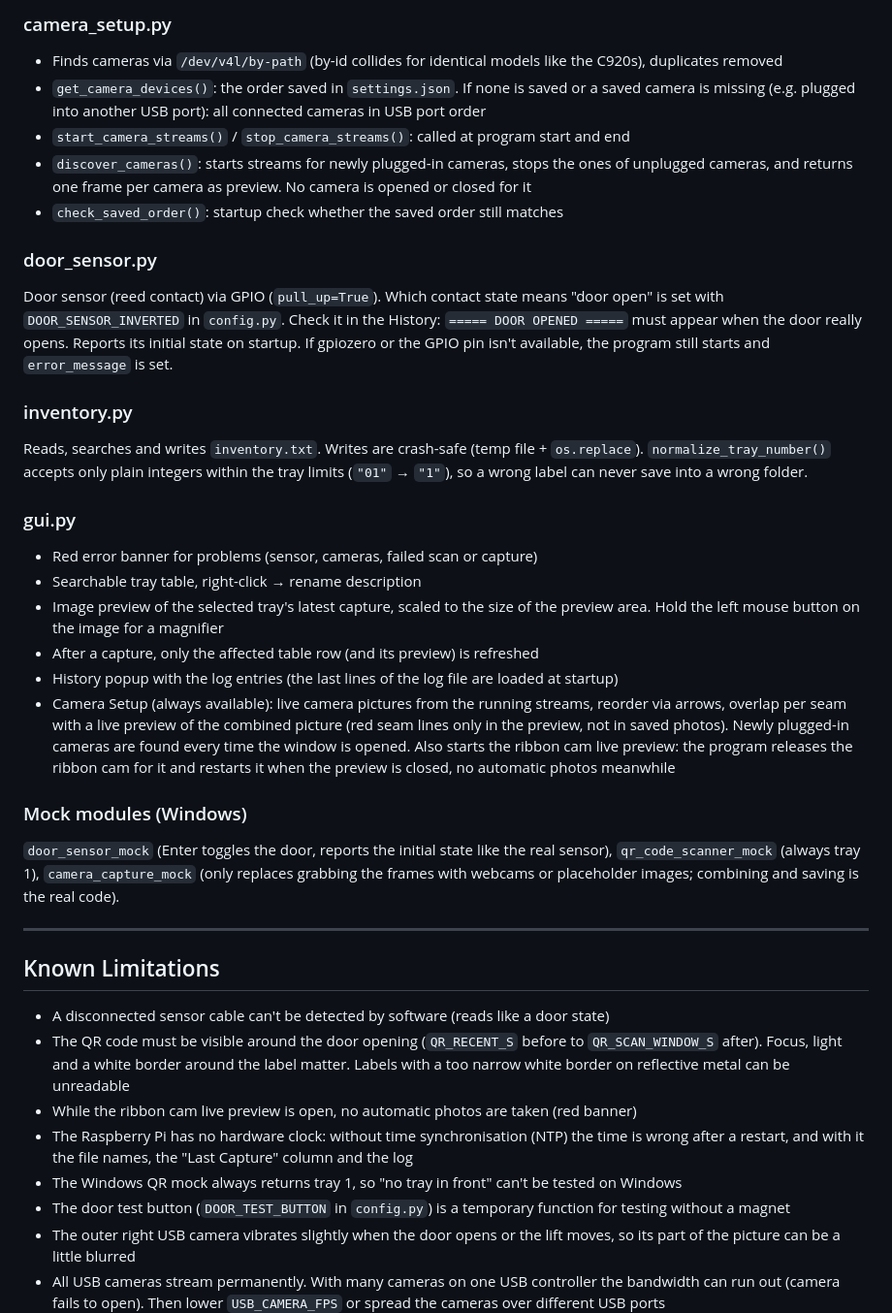
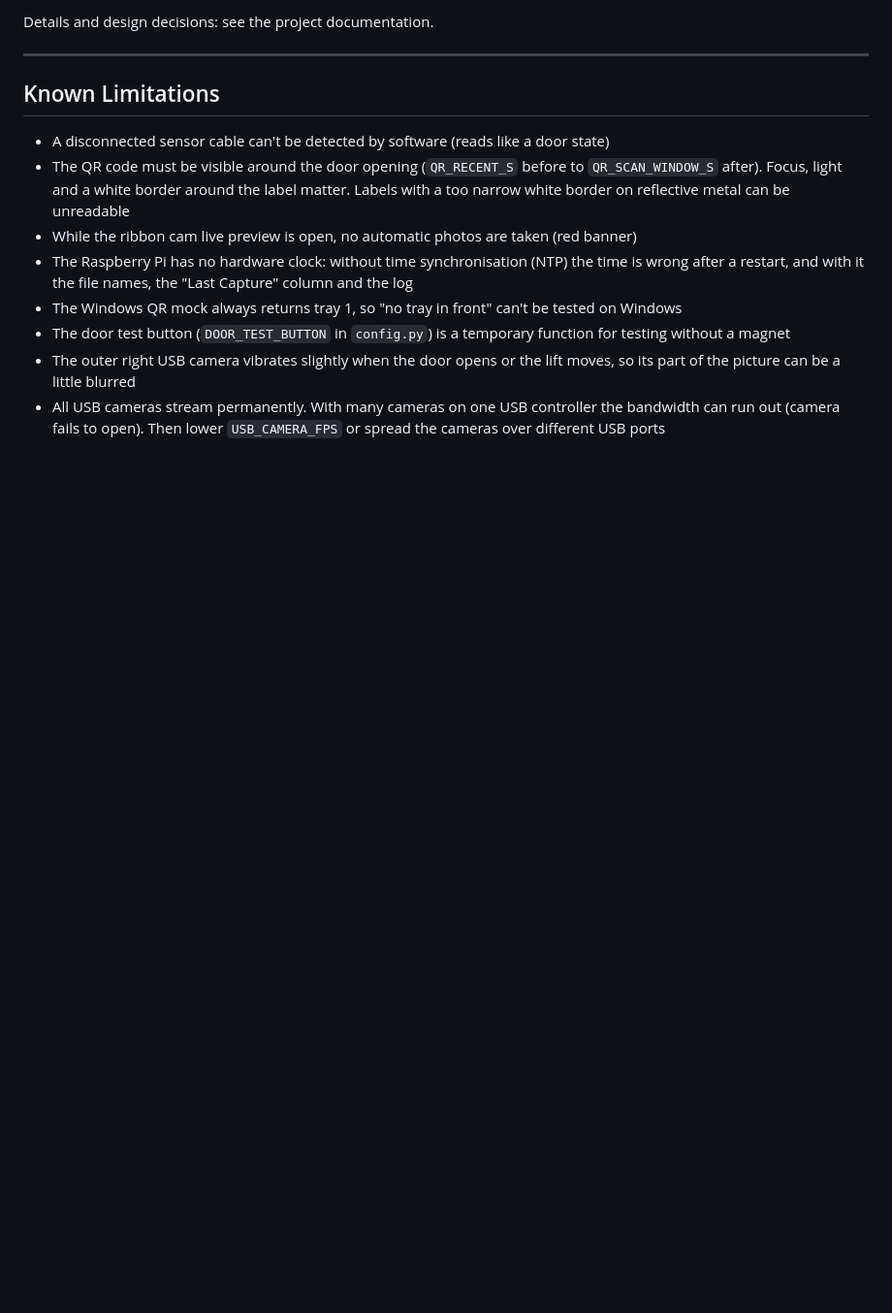
Before and after one commit to enjoyer-c/kardex, a Markdown page: README.md, the part around one of its changes. Shown at 97% size. GitHub-like rendering; blank space fills up the shorter version.

```diff
--- a/README.md
+++ b/README.md
@@ -93,26 +66,4 @@ Live preview of the ribbon cam for positioning and focusing, started from Camera
-### camera_setup.py
-- Finds cameras via `/dev/v4l/by-path` (by-id collides for identical models like the C920s), duplicates removed
-- `get_camera_devices()`: the order saved in `settings.json`. If none is saved or a saved camera is missing (e.g. plugged into another USB port): all connected cameras in USB port order
-- `start_camera_streams()` / `stop_camera_streams()`: called at program start and end
-- `discover_cameras()`: starts streams for newly plugged-in cameras, stops the ones of unplugged cameras, and returns one frame per camera as preview. No camera is opened or closed for it
-- `check_saved_order()`: startup check whether the saved order still matches
-
-### door_sensor.py
-Door sensor (reed contact) via GPIO (`pull_up=True`). Which contact state means "door open" is set with `DOOR_SENSOR_INVERTED` in `config.py`. Check it in the History: `===== DOOR OPENED =====` must appear when the door really opens. Reports its initial state on startup. If gpiozero or the GPIO pin isn't available, the program still starts and `error_message` is set.
-
-### inventory.py
-Reads, searches and writes `inventory.txt`. Writes are crash-safe (temp file + `os.replace`). `normalize_tray_number()` accepts only plain integers within the tray limits (`"01"` → `"1"`), so a wrong label can never save into a wrong folder.
-
-### gui.py
-- Red error banner for problems (sensor, cameras, failed scan or capture)
-- Searchable tray table, right-click → rename description
-- Image preview of the selected tray's latest capture, scaled to the size of the preview area. Hold the left mouse button on the image for a magnifier
-- After a capture, only the affected table row (and its preview) is refreshed
-- History popup with the log entries (the last lines of the log file are loaded at startup)
-- Camera Setup (always available): live camera pictures from the running streams, reorder via arrows, overlap per seam with a live preview of the combined picture (red seam lines only in the preview, not in saved photos). Newly plugged-in cameras are found every time the window is opened. Also starts the ribbon cam live preview: the program releases the ribbon cam for it and restarts it when the preview is closed, no automatic photos meanwhile
-
-### Mock modules (Windows)
-`door_sensor_mock` (Enter toggles the door, reports the initial state like the real sensor), `qr_code_scanner_mock` (always tray 1), `camera_capture_mock` (only replaces grabbing the frames with webcams or placeholder images; combining and saving is the real code).
+Details and design decisions: see the project documentation.
 
 ---
 
```
Also changed, not shown: other parts of README.md (+13 -40 lines).
